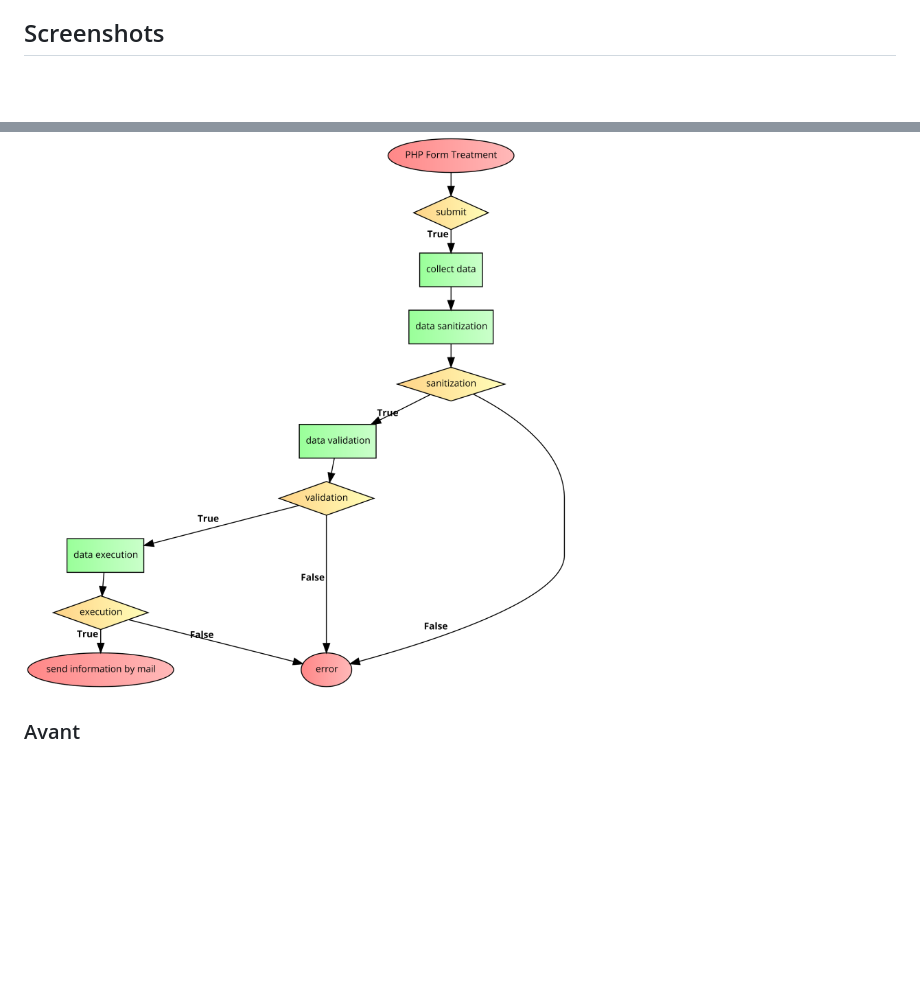
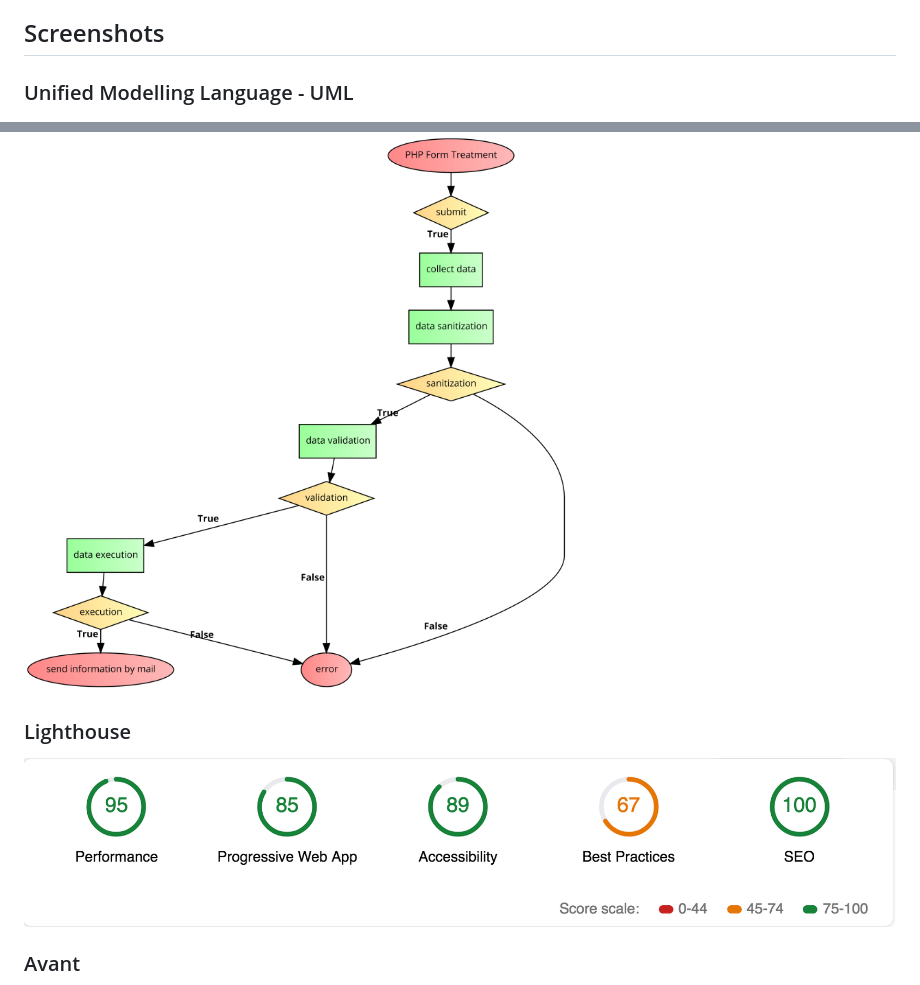
Before and after one commit to lilama/multipage-website-in-php, a Markdown page: README.md, 2 parts joined by grey strips. GitHub-like rendering; pictures changed too: img/lighthouse-home.png (added); blank space fills up the shorter version.

```diff
--- a/README.md
+++ b/README.md
@@ -45,7 +45,13 @@ Formation **Becode.org**
 
 ## Screenshots
 
+### Unified Modelling Language - UML
+
 ![UML simplifié](img/UML.png)
+
+### Lighthouse
+
+![Homepage before publication](img/lighthouse-home.png)
 
 ### Avant
 ![Homepage](img/screenshot_av.png)
```
Also changed, not shown: 1 other file.
